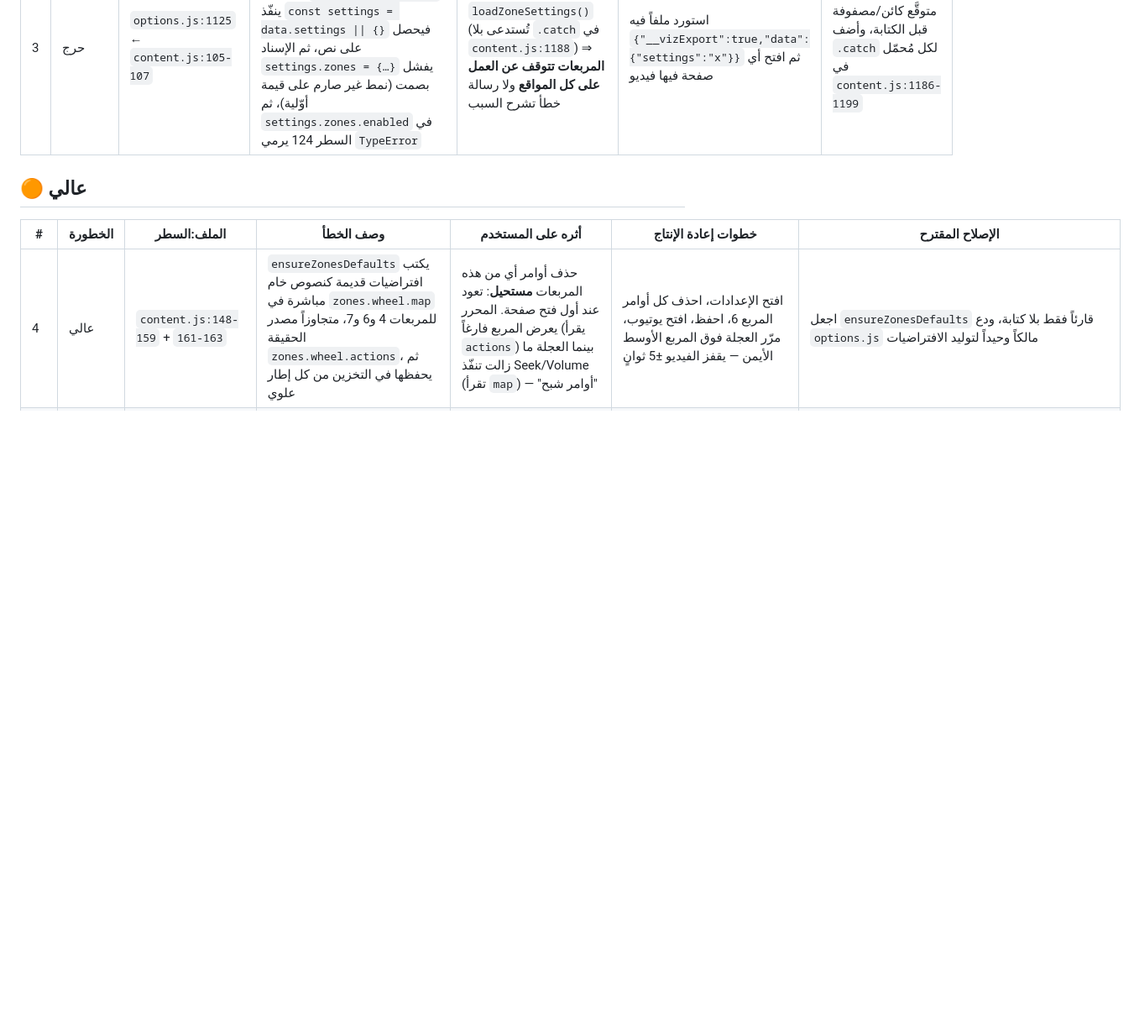
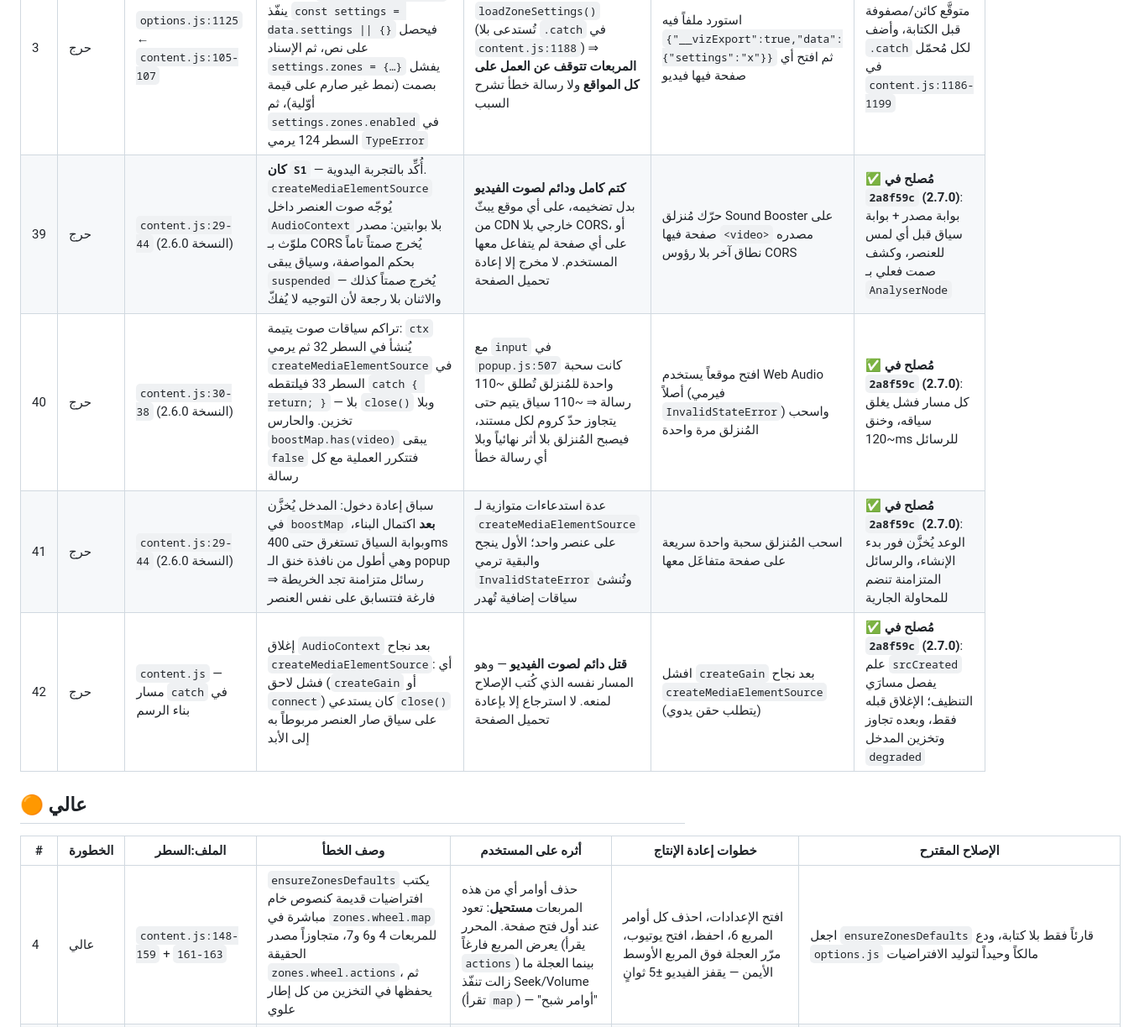
Before and after one commit to nssr12/VIDEO-ZONES, a Markdown page: AUDIT.md, the part around one of its changes. Shown at 84% size. Rendered like a GitHub page; blank space fills up the shorter version.

```diff
--- a/AUDIT.md
+++ b/AUDIT.md
@@ -42,6 +47,10 @@ content.js OK · popup.js OK · options.js OK · yt_quality_main.js OK · manife
 | 1 | حرج | `options.js:1124-1125` | `chrome.storage.sync.clear()` يُنفَّذ **قبل** `set(parsed.data)` مباشرة. لا يوجد نسخ احتياطي في الذاكرة ولا استرجاع عند الفشل | لو فشل `set` — تجاوز حصة `QUOTA_BYTES` أو `QUOTA_BYTES_PER_ITEM` (8KB) بملف استيراد كبير — تُمسح **كل** إعدادات المستخدم ولا شيء يحلّ محلها. فقدان نهائي لا رجعة فيه | صدّر إعدادات، عدّل الملف يدوياً بحيث يحتوي `data.settings` نصاً ضخماً > 8KB، ثم استورده | اقرأ `get(null)` في متغير قبل `clear()`، وأعِد كتابته داخل `catch` عند فشل `set` |
 | 2 | حرج | `options.js:1116` مقابل `options.js:1102` | التصدير يكتب `version: 1` لكن الاستيراد لا يفحصه إطلاقاً — الشرط الوحيد هو `__vizExport` ووجود `data` ككائن | ملف من مخطط قديم أو أحدث يُكتب كما هو بلا هجرة ولا تحذير، فتظهر الإعدادات مشوّهة أو مفقودة جزئياً | استورد ملفاً فيه `version: 99` — يمر بلا اعتراض | افحص `parsed.version` وارفض/هاجر ما لا تعرفه |
 | 3 | حرج | `options.js:1125` ← `content.js:105-107` | لا تحقق من **أنواع** المفاتيح داخل `data`. لو كان `data.settings` نصاً، فإن `ensureZonesDefaults` ينفّذ `const settings = data.settings \|\| {}` فيحصل على نص، ثم الإسناد `settings.zones = {…}` يفشل بصمت (نمط غير صارم على قيمة أوّلية)، ثم `settings.zones.enabled` في السطر 124 يرمي `TypeError` | استثناء غير ملتقط داخل `loadZoneSettings()` (تُستدعى بلا `.catch` في `content.js:1188`) ⇒ **المربعات تتوقف عن العمل على كل المواقع** ولا رسالة خطأ تشرح السبب | استورد ملفاً فيه `{"__vizExport":true,"data":{"settings":"x"}}` ثم افتح أي صفحة فيها فيديو | تحقق أن كل مفتاح متوقَّع كائن/مصفوفة قبل الكتابة، وأضف `.catch` لكل مُحمّل في `content.js:1186-1199` |
+| 39 | حرج | `content.js:29-44` (النسخة 2.6.0) | **كان `S1`** — أُكِّد بالتجربة اليدوية. `createMediaElementSource` يُوجّه صوت العنصر داخل `AudioContext` بلا بوابتين: مصدر ملوّث بـ CORS يُخرج صمتاً تاماً بحكم المواصفة، وسياق يبقى `suspended` يُخرج صمتاً كذلك — والاثنان بلا رجعة لأن التوجيه لا يُفكّ | **كتم كامل ودائم لصوت الفيديو** بدل تضخيمه، على أي موقع يبثّ من CDN خارجي بلا CORS، أو على أي صفحة لم يتفاعل معها المستخدم. لا مخرج إلا إعادة تحميل الصفحة | حرّك مُنزلق Sound Booster على صفحة فيها `<video>` مصدره نطاق آخر بلا رؤوس CORS | ✅ **مُصلح في `2a8f59c` (2.7.0)**: بوابة مصدر + بوابة سياق قبل أي لمس للعنصر، وكشف صمت فعلي بـ `AnalyserNode` |
+| 40 | حرج | `content.js:30-38` (النسخة 2.6.0) | تراكم سياقات صوت يتيمة: `ctx` يُنشأ في السطر 32 ثم يرمي `createMediaElementSource` في السطر 33 فيلتقطه `catch { return; }` — بلا `close()` وبلا تخزين. والحارس `boostMap.has(video)` يبقى `false` فتتكرر العملية مع كل رسالة | مع `input` في `popup.js:507` كانت سحبة واحدة للمُنزلق تُطلق ~110 رسالة ⇒ ~110 سياق يتيم حتى يتجاوز حدّ كروم لكل مستند، فيصبح المُنزلق بلا أثر نهائياً وبلا أي رسالة خطأ | افتح موقعاً يستخدم Web Audio أصلاً (فيرمي `InvalidStateError`) واسحب المُنزلق مرة واحدة | ✅ **مُصلح في `2a8f59c` (2.7.0)**: كل مسار فشل يغلق سياقه، وخنق ~120ms للرسائل |
+| 41 | حرج | `content.js:29-44` (النسخة 2.6.0) | سباق إعادة دخول: المدخل يُخزَّن في `boostMap` **بعد** اكتمال البناء، وبوابة السياق تستغرق حتى 400ms وهي أطول من نافذة خنق الـ popup ⇒ رسائل متزامنة تجد الخريطة فارغة فتتسابق على نفس العنصر | عدة استدعاءات متوازية لـ `createMediaElementSource` على عنصر واحد؛ الأول ينجح والبقية ترمي `InvalidStateError` وتُنشئ سياقات إضافية تُهدر | اسحب المُنزلق سحبة واحدة سريعة على صفحة متفاعَل معها | ✅ **مُصلح في `2a8f59c` (2.7.0)**: الوعد يُخزَّن فور بدء الإنشاء، والرسائل المتزامنة تنضم للمحاولة الجارية |
+| 42 | حرج | `content.js` — مسار `catch` في بناء الرسم | إغلاق `AudioContext` بعد نجاح `createMediaElementSource`: أي فشل لاحق (`createGain` أو `connect`) كان يستدعي `close()` على سياق صار العنصر مربوطاً به إلى الأبد | **قتل دائم لصوت الفيديو** — وهو المسار نفسه الذي كُتب الإصلاح لمنعه. لا استرجاع إلا بإعادة تحميل الصفحة | افشل `createGain` بعد نجاح `createMediaElementSource` (يتطلب حقن يدوي) | ✅ **مُصلح في `2a8f59c` (2.7.0)**: علم `srcCreated` يفصل مسارَي التنظيف؛ الإغلاق قبله فقط، وبعده تجاوز وتخزين المدخل `degraded` |
 
 ## 🟠 عالي
 
```
Also changed, not shown: other parts of AUDIT.md (+11 -3 lines).
